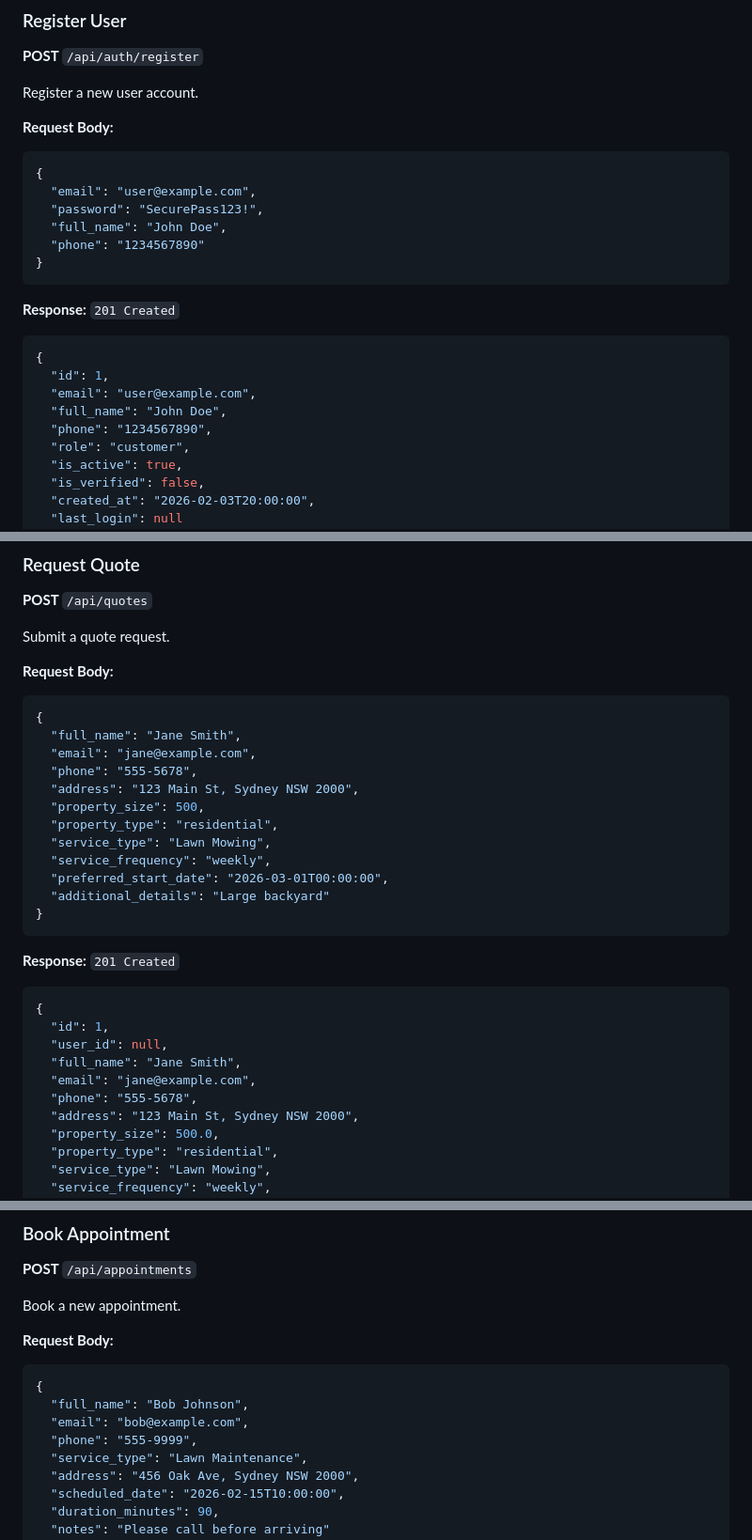
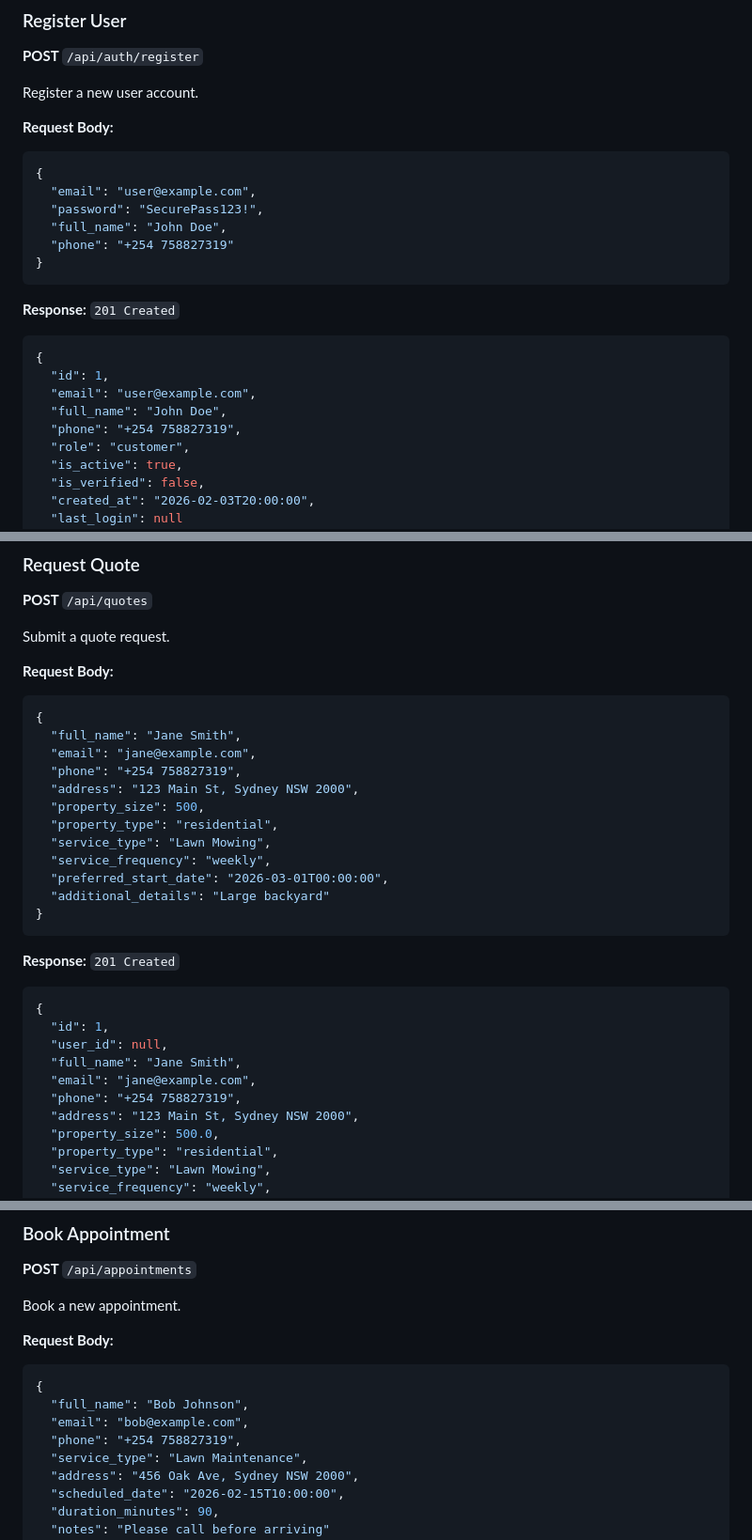
Before and after one commit to Maverick-0508/friendly-telegram, a Markdown page: backend/API_ENDPOINTS.md, 3 parts joined by grey strips. Shown at 94% size. Drawn GitHub-style.

Commit message:
Update phone numbers in API documentation to new format

````diff
--- a/backend/API_ENDPOINTS.md
+++ b/backend/API_ENDPOINTS.md
@@ -20,7 +20,7 @@ Register a new user account.
   "email": "user@example.com",
   "password": "SecurePass123!",
   "full_name": "John Doe",
-  "phone": "1234567890"
+  "phone": "+254 758827319"
 }
 ```
 
@@ -30,7 +30,7 @@ Register a new user account.
   "id": 1,
   "email": "user@example.com",
   "full_name": "John Doe",
-  "phone": "1234567890",
+  "phone": "+254 758827319",
   "role": "customer",
   "is_active": true,
   "is_verified": false,
@@ -216,7 +216,7 @@ Submit a quote request.
 {
   "full_name": "Jane Smith",
   "email": "jane@example.com",
-  "phone": "555-5678",
+  "phone": "+254 758827319",
   "address": "123 Main St, Sydney NSW 2000",
   "property_size": 500,
   "property_type": "residential",
@@ -234,7 +234,7 @@ Submit a quote request.
   "user_id": null,
   "full_name": "Jane Smith",
   "email": "jane@example.com",
-  "phone": "555-5678",
+  "phone": "+254 758827319",
   "address": "123 Main St, Sydney NSW 2000",
   "property_size": 500.0,
   "property_type": "residential",
@@ -333,7 +333,7 @@ Book a new appointment.
 {
   "full_name": "Bob Johnson",
   "email": "bob@example.com",
-  "phone": "555-9999",
+  "phone": "+254 758827319",
   "service_type": "Lawn Maintenance",
   "address": "456 Oak Ave, Sydney NSW 2000",
   "scheduled_date": "2026-02-15T10:00:00",
````
Also changed, not shown: other parts of backend/API_ENDPOINTS.md (+1 -1 lines).
